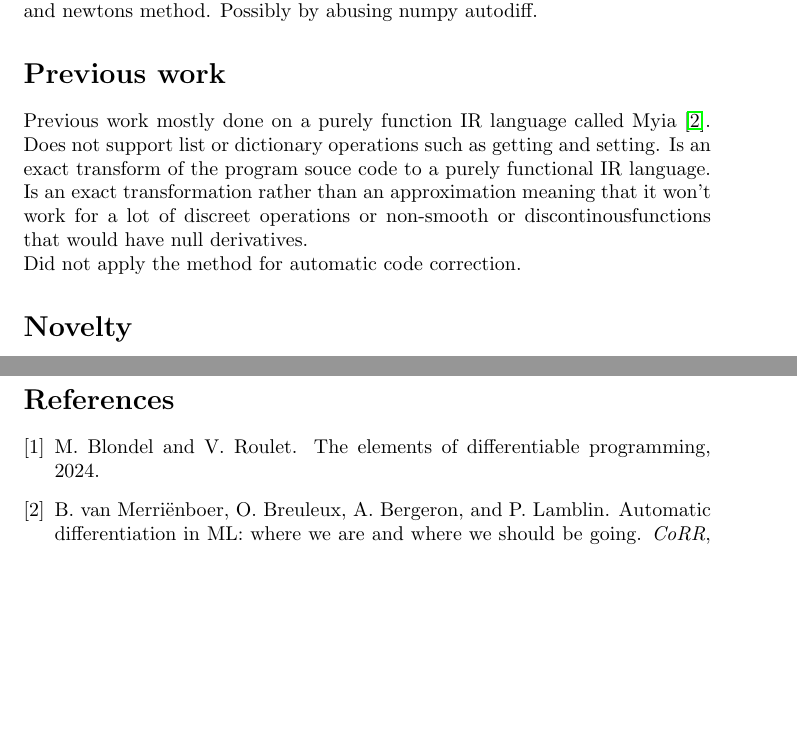
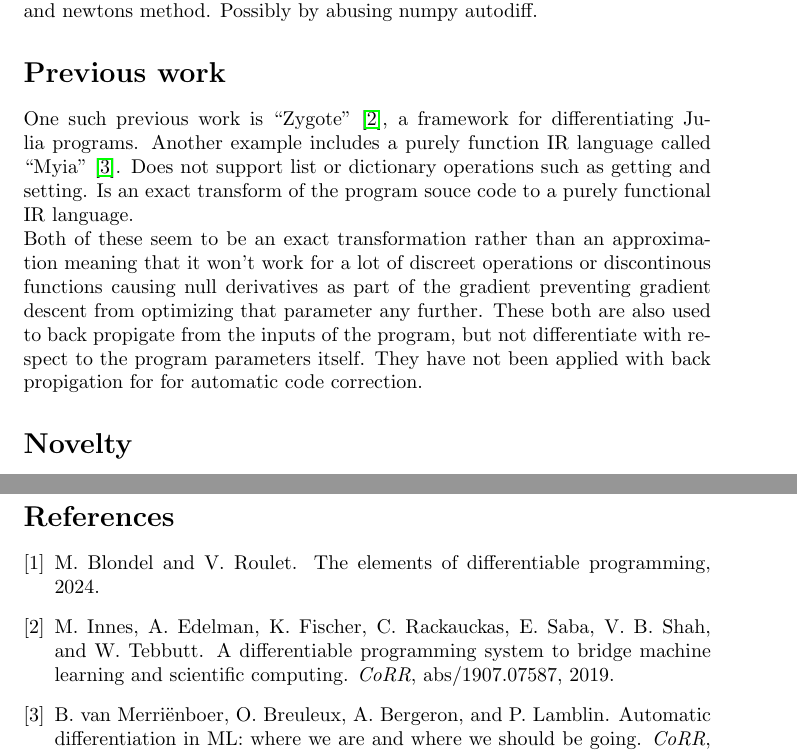
Before and after one commit to andychenbruce/Diffylang, a LaTeX document (proposal.tex): two parts of pages 2 and 3 of 3, joined at a grey line, cut so that both start at the same text, the shorter picture padded with empty space. Compiled offline with pdfLaTeX.

Commit message:
add another reference

```diff
--- a/proposal.tex
+++ b/proposal.tex
@@ -53,8 +53,9 @@ This can be generalized to other programming concepts such as logical comparison
 \end{center}
 We would have to manually write a the gradient calculation, back propigation and newtons method. Possibly by abusing numpy autodiff.
 \section*{Previous work}
-Previous work mostly done on a purely function IR language called Myia \cite{DBLP:journals/corr/abs-1810-11530}. Does not support list or dictionary operations such as getting and setting. Is an exact transform of the program souce code to a purely functional IR language. Is an exact transformation rather than an approximation meaning that it won't work for a lot of discreet operations or non-smooth or  discontinousfunctions that would have null derivatives.\\
-Did not apply the method for automatic code correction.
+One such previous work is ``Zygote'' \cite{DBLP:journals/corr/abs-1907-07587}, a framework for differentiating Julia programs. Another example includes a purely function IR language called ``Myia'' \cite{DBLP:journals/corr/abs-1810-11530}. Does not support list or dictionary operations such as getting and setting. Is an exact transform of the program souce code to a purely functional IR language.\\
+Both of these seem to be an exact transformation rather than an approximation meaning that it won't work for a lot of discreet operations or discontinous functions causing null derivatives as part of the gradient preventing gradient descent from optimizing that parameter any further.
+These both are also used to back propigate from the inputs of the program, but not differentiate with respect to the program parameters itself. They have not been applied with back propigation for for automatic code correction.
 
 \section*{Novelty}
 As far as I know no one has done this before.
```
